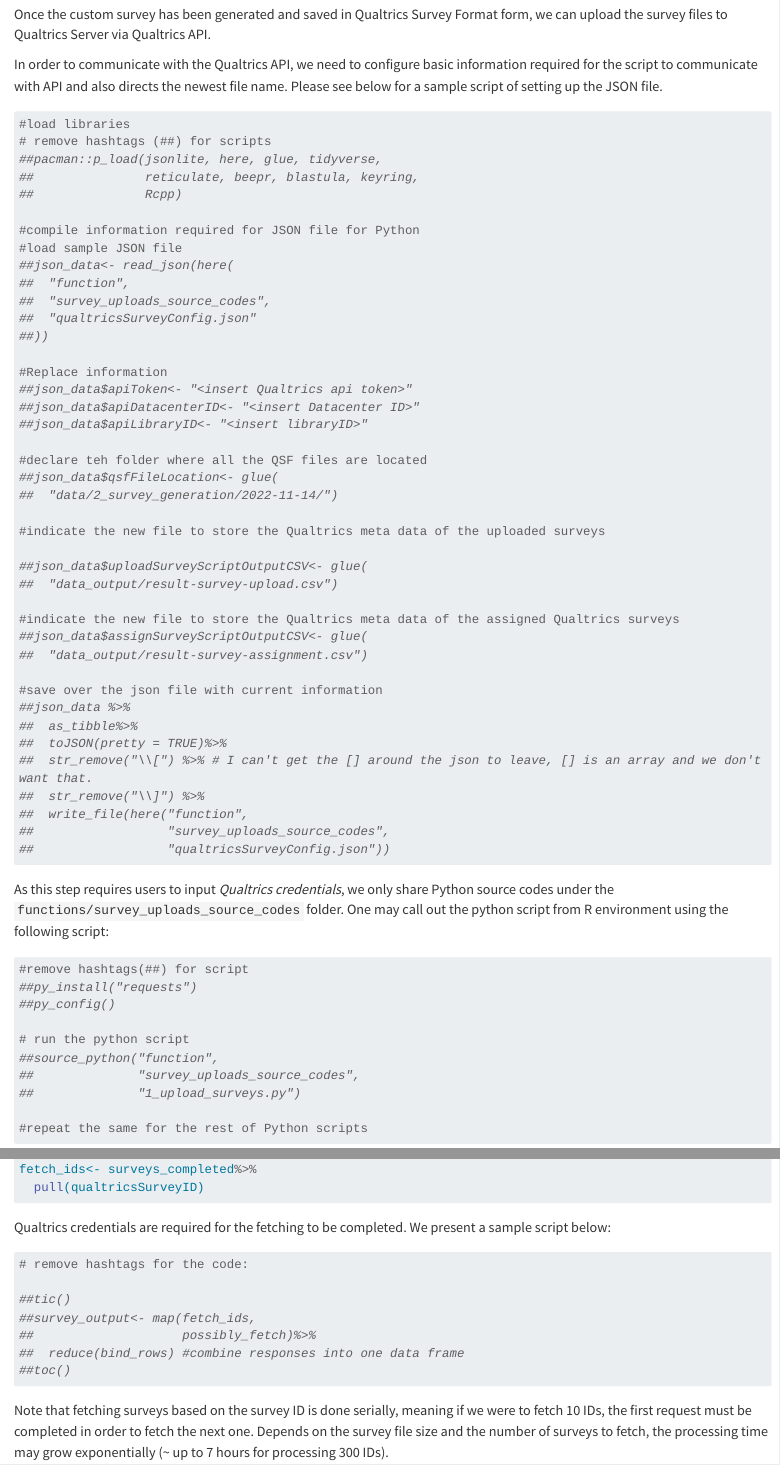
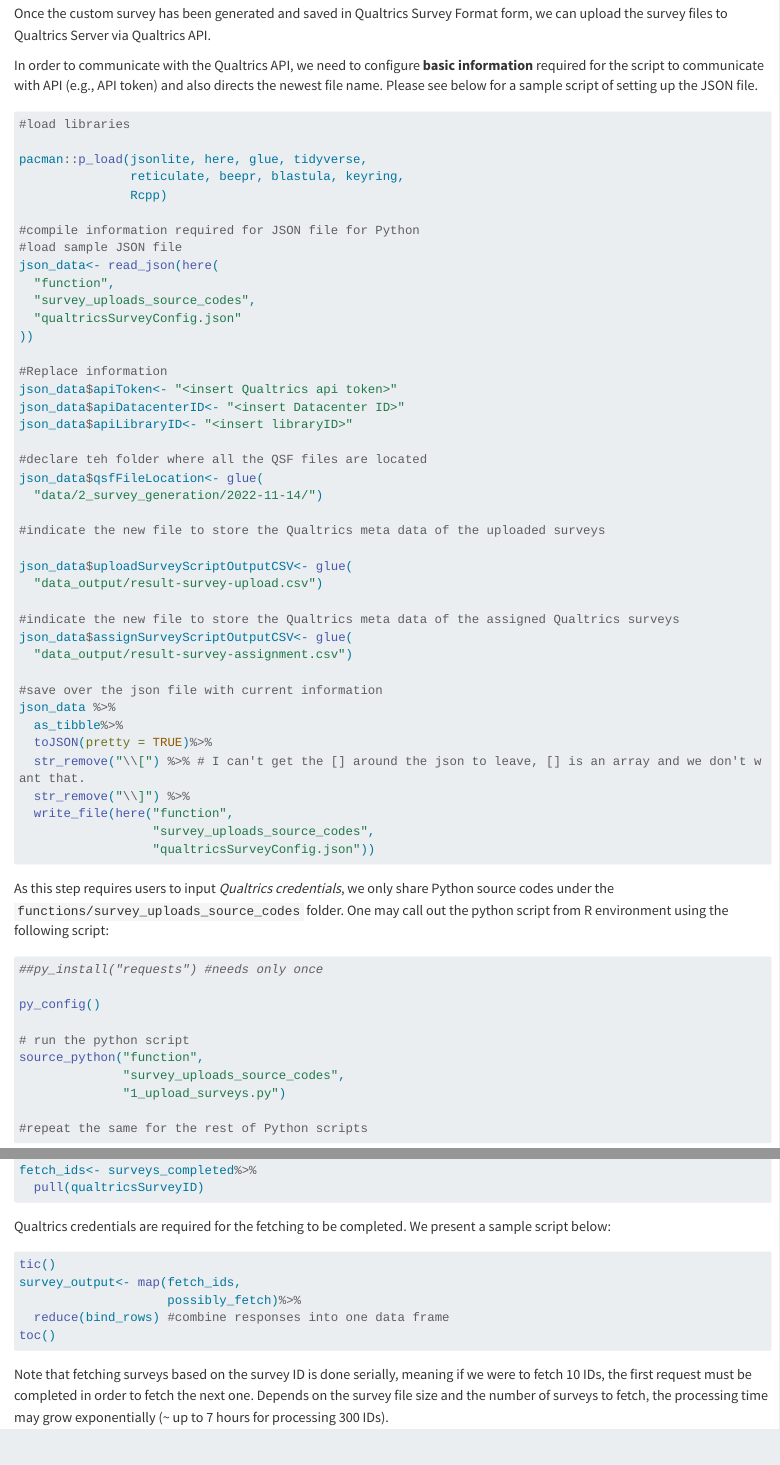
Before and after one commit to dkangsimUA/kangsim_capstone, a Quarto document (capstone_reproducible_script.qmd): the page in a window 1100 px wide, from 4300 px down before the commit and from 4600 px down after it, so that both start at the same text, and a second part further down, joined at a grey line. Rendered offline with R 4.5, knitr and Pandoc in place of Quarto, with nearby package versions; some code elsewhere in the file could not run offline; long lines of code are wrapped.

Commit message:
Update capstone_reproducible_script.qmd
updated 12/13/2022

````diff
--- a/capstone_reproducible_script.qmd
+++ b/capstone_reproducible_script.qmd
@@ -193,6 +206,6 @@
 
 Once the custom survey has been generated and saved in Qualtrics Survey Format form, we can upload the survey files to Qualtrics Server via Qualtrics API.
 
-In order to communicate with the Qualtrics API, we need to configure basic information required for the script to communicate with API and also directs the newest file name. Please see below for a sample script of setting up the JSON file.
+In order to communicate with the Qualtrics API, we need to configure **basic information** required for the script to communicate with API (e.g., API token) and also directs the newest file name. Please see below for a sample script of setting up the JSON file.
 
 ```{r}
@@ -199,58 +213,60 @@
 #load libraries
-# remove hashtags (##) for scripts
-##pacman::p_load(jsonlite, here, glue, tidyverse,
-##               reticulate, beepr, blastula, keyring,
-##               Rcpp)
+
+pacman::p_load(jsonlite, here, glue, tidyverse,
+               reticulate, beepr, blastula, keyring,
+               Rcpp)
 
 #compile information required for JSON file for Python
 #load sample JSON file
-##json_data<- read_json(here(
-##  "function",
-##  "survey_uploads_source_codes",
-##  "qualtricsSurveyConfig.json"
-##))
+json_data<- read_json(here(
+  "function",
+  "survey_uploads_source_codes",
+  "qualtricsSurveyConfig.json"
+))
 
 #Replace information
-##json_data$apiToken<- "<insert Qualtrics api token>"
-##json_data$apiDatacenterID<- "<insert Datacenter ID>"
-##json_data$apiLibraryID<- "<insert libraryID>"
+json_data$apiToken<- "<insert Qualtrics api token>"
+json_data$apiDatacenterID<- "<insert Datacenter ID>"
+json_data$apiLibraryID<- "<insert libraryID>"
 
 #declare teh folder where all the QSF files are located
-##json_data$qsfFileLocation<- glue(
-##  "data/2_survey_generation/2022-11-14/")
+json_data$qsfFileLocation<- glue(
+  "data/2_survey_generation/2022-11-14/")
 
 #indicate the new file to store the Qualtrics meta data of the uploaded surveys
 
-##json_data$uploadSurveyScriptOutputCSV<- glue(
-##  "data_output/result-survey-upload.csv")
+json_data$uploadSurveyScriptOutputCSV<- glue(
+  "data_output/result-survey-upload.csv")
 
 #indicate the new file to store the Qualtrics meta data of the assigned Qualtrics surveys
-##json_data$assignSurveyScriptOutputCSV<- glue(
-##  "data_output/result-survey-assignment.csv")
+json_data$assignSurveyScriptOutputCSV<- glue(
+  "data_output/result-survey-assignment.csv")
 
 #save over the json file with current information
-##json_data %>%
-##  as_tibble%>%
-##  toJSON(pretty = TRUE)%>%
-##  str_remove("\\[") %>% # I can't get the [] around the json to leave, [] is an array and we don't want that.
-##  str_remove("\\]") %>%
-##  write_file(here("function",
-##                  "survey_uploads_source_codes",
-##                  "qualtricsSurveyConfig.json"))
+json_data %>%
+  as_tibble%>%
+  toJSON(pretty = TRUE)%>%
+  str_remove("\\[") %>% # I can't get the [] around the json to leave, [] is an array and we don't want that.
+  str_remove("\\]") %>%
+  write_file(here("function",
+                  "survey_uploads_source_codes",
+                  "qualtricsSurveyConfig.json"))
 
 ```
 
 As this step requires users to input *Qualtrics credentials*, we only share Python source codes under the `functions/survey_uploads_source_codes` folder. One may call out the python script from R environment using the following script:
 
 ```{r}
-#remove hashtags(##) for script
-##py_install("requests")
-##py_config()
+#| eval: false
+
+##py_install("requests") #needs only once
+
+py_config()
 
 # run the python script
-##source_python("function",
-##              "survey_uploads_source_codes",
-##              "1_upload_surveys.py")
+source_python("function",
+              "survey_uploads_source_codes",
+              "1_upload_surveys.py")
 
 #repeat the same for the rest of Python scripts
 ```
@@ -318,13 +334,13 @@
 Qualtrics credentials are required for the fetching to be completed. We present a sample script below:
 
 ```{r}
-# remove hashtags for the code:
+#| eval: false
 
-##tic()
-##survey_output<- map(fetch_ids,
-##                    possibly_fetch)%>%
-##  reduce(bind_rows) #combine responses into one data frame
-##toc()
+tic()
+survey_output<- map(fetch_ids,
+                    possibly_fetch)%>%
+  reduce(bind_rows) #combine responses into one data frame
+toc()
 ```
 
 Note that fetching surveys based on the survey ID is done serially, meaning if we were to fetch 10 IDs, the first request must be completed in order to fetch the next one. Depends on the survey file size and the number of surveys to fetch, the processing time may grow exponentially (\~ up to 7 hours for processing 300 IDs).
````
Also changed, not shown: capstone_reproducible_script.qmd (50 more changed lines).
